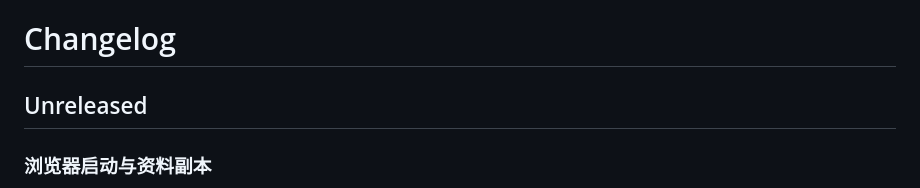
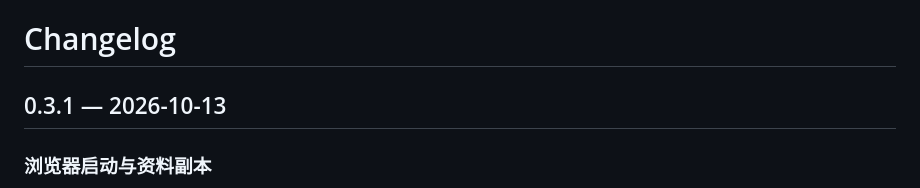
Before and after one commit to Rottenwooood/agent-gavel, a Markdown page: CHANGELOG.md, the part around the change. Drawn GitHub-style.

Commit message:
docs: CHANGELOG 0.3.1

```diff
--- a/CHANGELOG.md
+++ b/CHANGELOG.md
@@ -1,6 +1,6 @@
 # Changelog
 
-## Unreleased
+## 0.3.1 — 2026-10-13
 
 ### 浏览器启动与资料副本
 
```
